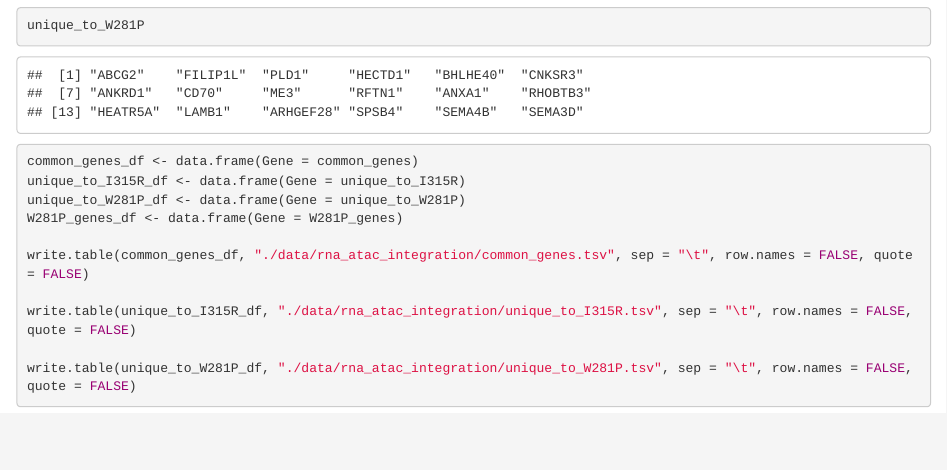
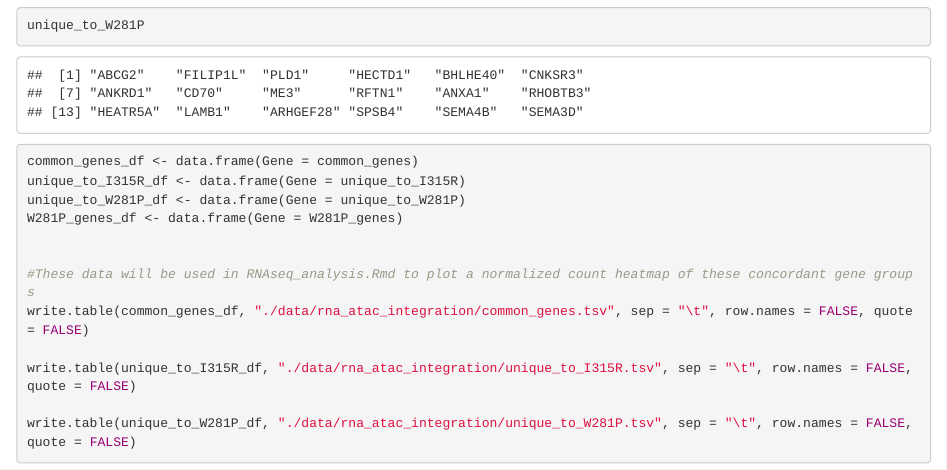
Before and after one commit to thehonglab/SMARCB1_DMS, an R Markdown document (rna_atac_integration.Rmd): the page in a window 1100 px wide, from 16640 px down. Rendered offline with R 4.5, knitr and Pandoc, with nearby package versions; some code elsewhere in the file could not run offline.

```diff
--- a/rna_atac_integration.Rmd
+++ b/rna_atac_integration.Rmd
@@ -587,6 +587,8 @@
 unique_to_W281P_df <- data.frame(Gene = unique_to_W281P)
 W281P_genes_df <- data.frame(Gene = W281P_genes)
 
+
+#These data will be used in RNAseq_analysis.Rmd to plot a normalized count heatmap of these concordant gene groups
 write.table(common_genes_df, "./data/rna_atac_integration/common_genes.tsv", sep = "\t", row.names = FALSE, quote = FALSE)
 
 write.table(unique_to_I315R_df, "./data/rna_atac_integration/unique_to_I315R.tsv", sep = "\t", row.names = FALSE, quote = FALSE)
```
Also changed, not shown: RNAseq_analysis.Rmd (+0 -6 lines), README.md.
